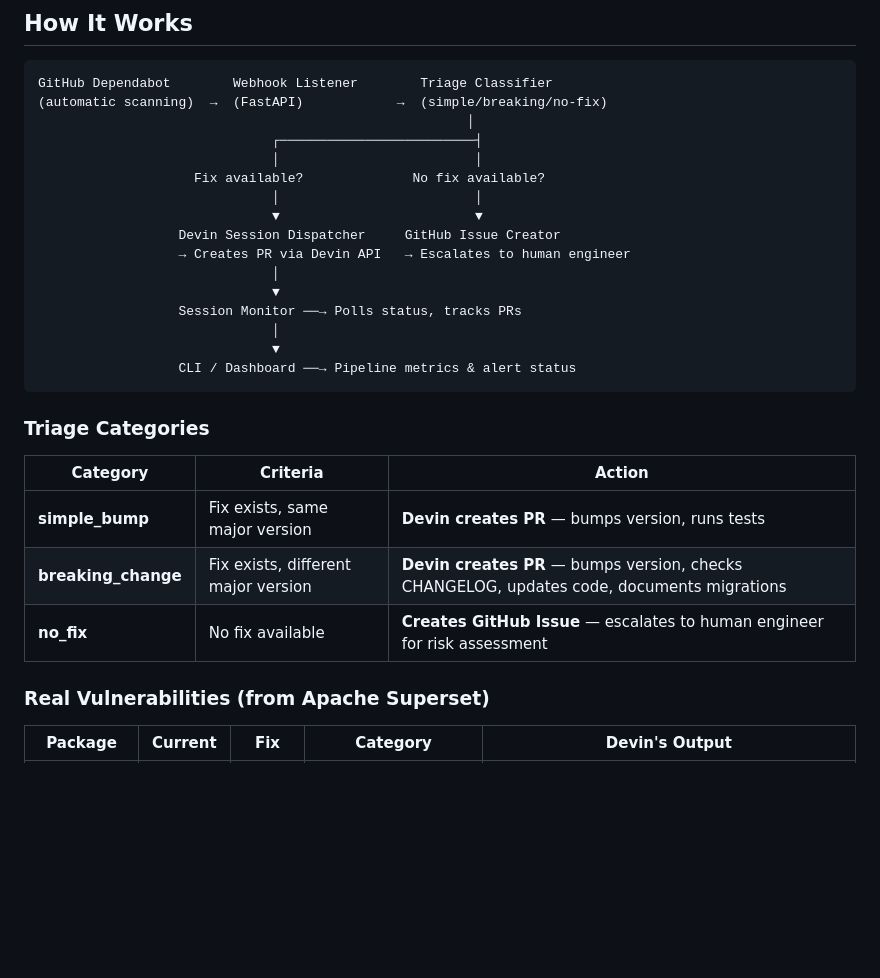
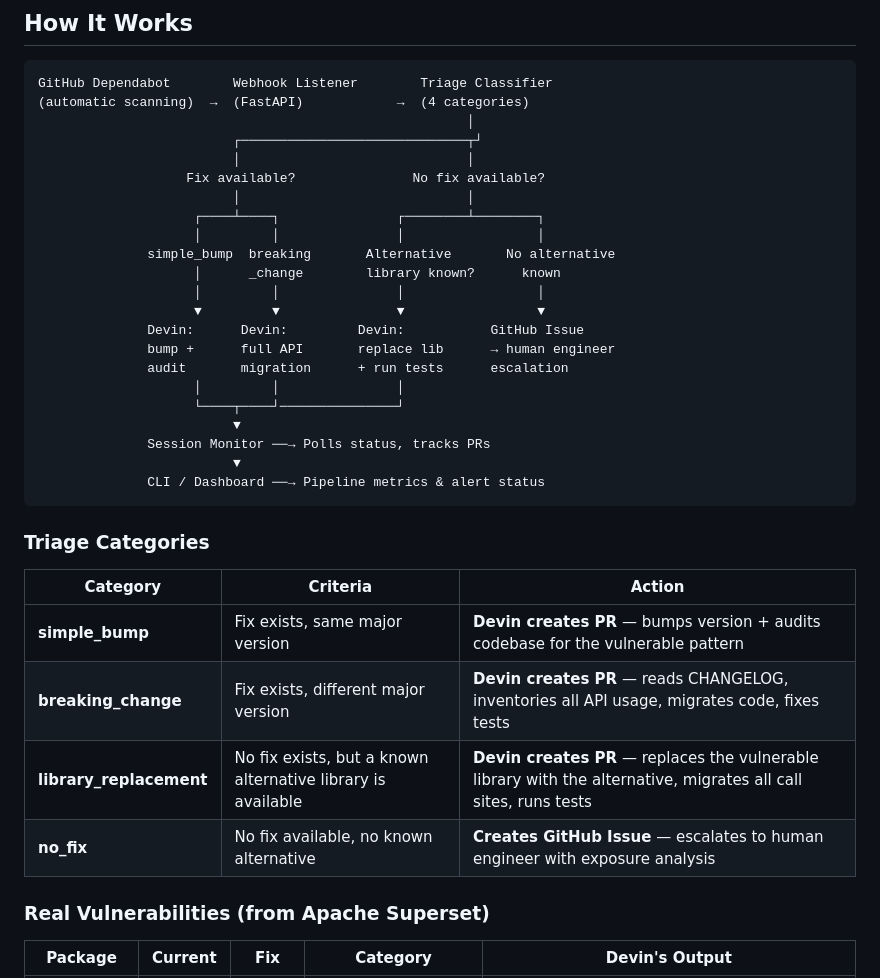
Before and after one commit to thagikura/devin-vuln-triage, a Markdown page: README.md, the part around the change. GitHub-like rendering; blank space fills up the shorter version.

Commit message:
docs: update architecture diagram with library_replacement flow
Co-Authored-By: Takeshi <shiketa1999@gmail.com>

````diff
--- a/README.md
+++ b/README.md
@@ -10,30 +10,37 @@ Dependabot finds vulnerabilities but someone still has to fix them. For large co
 
 ```
 GitHub Dependabot        Webhook Listener        Triage Classifier
-(automatic scanning)  →  (FastAPI)            →  (simple/breaking/no-fix)
+(automatic scanning)  →  (FastAPI)            →  (4 categories)
                                                        │
-                              ┌─────────────────────────┤
-                              │                         │
-                    Fix available?              No fix available?
-                              │                         │
-                              ▼                         ▼
-                  Devin Session Dispatcher     GitHub Issue Creator
-                  → Creates PR via Devin API   → Escalates to human engineer
-                              │
-                              ▼
-                  Session Monitor ──→ Polls status, tracks PRs
-                              │
-                              ▼
-                  CLI / Dashboard ──→ Pipeline metrics & alert status
+                         ┌─────────────────────────────┬┘
+                         │                             │
+                   Fix available?               No fix available?
+                         │                             │
+                    ┌────┴────┐               ┌────────┴────────┐
+                    │         │               │                 │
+              simple_bump  breaking       Alternative       No alternative
+                    │      _change        library known?      known
+                    │         │               │                 │
+                    ▼         ▼               ▼                 ▼
+              Devin:      Devin:         Devin:           GitHub Issue
+              bump +      full API       replace lib      → human engineer
+              audit       migration      + run tests      escalation
+                    │         │               │
+                    └────┬────┘───────────────┘
+                         ▼
+              Session Monitor ──→ Polls status, tracks PRs
+                         ▼
+              CLI / Dashboard ──→ Pipeline metrics & alert status
 ```
 
 ### Triage Categories
 
 | Category | Criteria | Action |
 |----------|----------|--------|
-| **simple_bump** | Fix exists, same major version | **Devin creates PR** — bumps version, runs tests |
-| **breaking_change** | Fix exists, different major version | **Devin creates PR** — bumps version, checks CHANGELOG, updates code, documents migrations |
-| **no_fix** | No fix available | **Creates GitHub Issue** — escalates to human engineer for risk assessment |
+| **simple_bump** | Fix exists, same major version | **Devin creates PR** — bumps version + audits codebase for the vulnerable pattern |
+| **breaking_change** | Fix exists, different major version | **Devin creates PR** — reads CHANGELOG, inventories all API usage, migrates code, fixes tests |
+| **library_replacement** | No fix exists, but a known alternative library is available | **Devin creates PR** — replaces the vulnerable library with the alternative, migrates all call sites, runs tests |
+| **no_fix** | No fix available, no known alternative | **Creates GitHub Issue** — escalates to human engineer with exposure analysis |
 
 ### Real Vulnerabilities (from Apache Superset)
 
````
